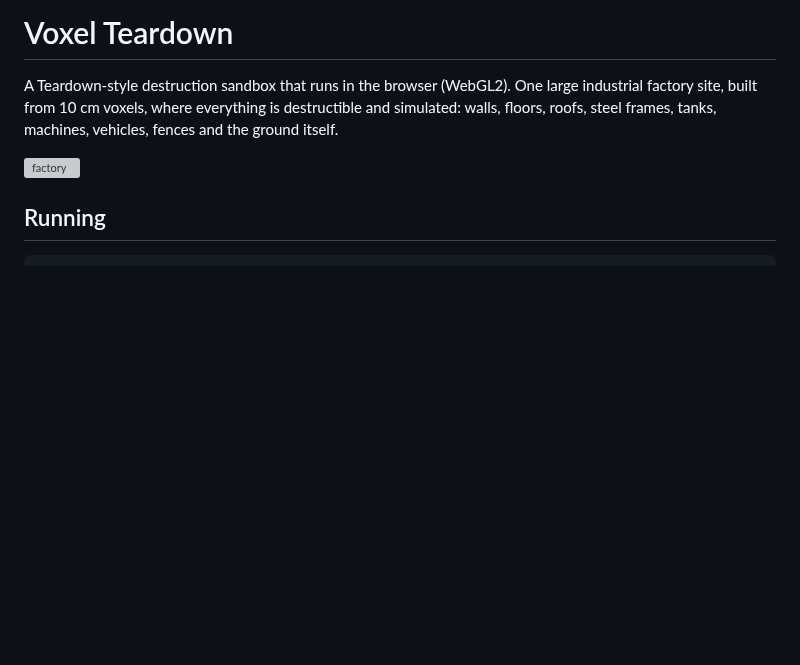
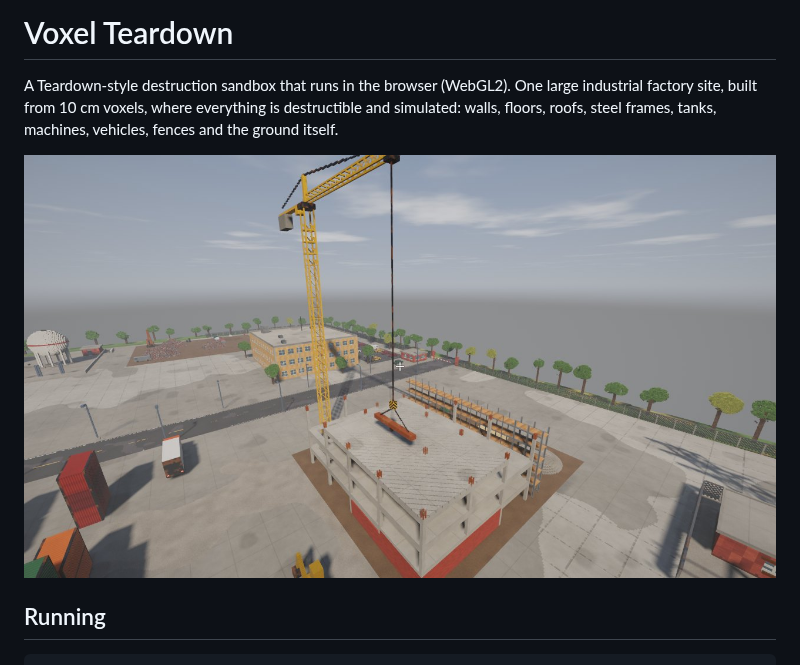
Before and after one commit to dackermanna1-star/code, a Markdown page: README.md, the part around the change. Rendered like a GitHub page; pictures changed too: docs/overview.jpg (added); blank space fills up the shorter version; grey boxes are pictures that could not be loaded.

```diff
--- a/README.md
+++ b/README.md
@@ -4,7 +4,7 @@ A Teardown-style destruction sandbox that runs in the browser (WebGL2). One larg
 factory site, built from 10 cm voxels, where everything is destructible and simulated: walls,
 floors, roofs, steel frames, tanks, machines, vehicles, fences and the ground itself.
 
-![factory](docs/overview.png)
+![factory](docs/overview.jpg)
 
 ## Running
 
```
Also changed, not shown: docs/sunset.jpg (added), 8 other files.
